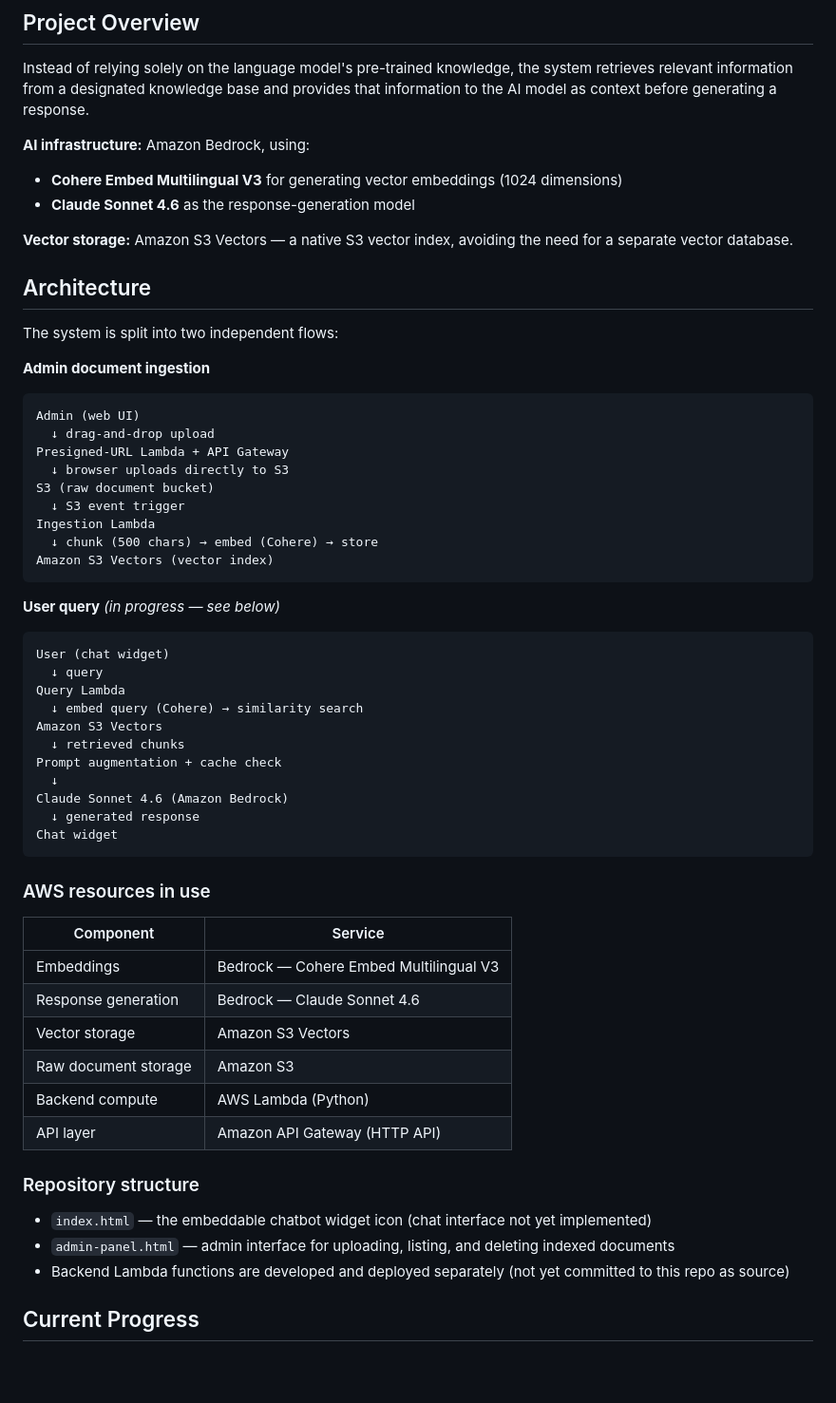
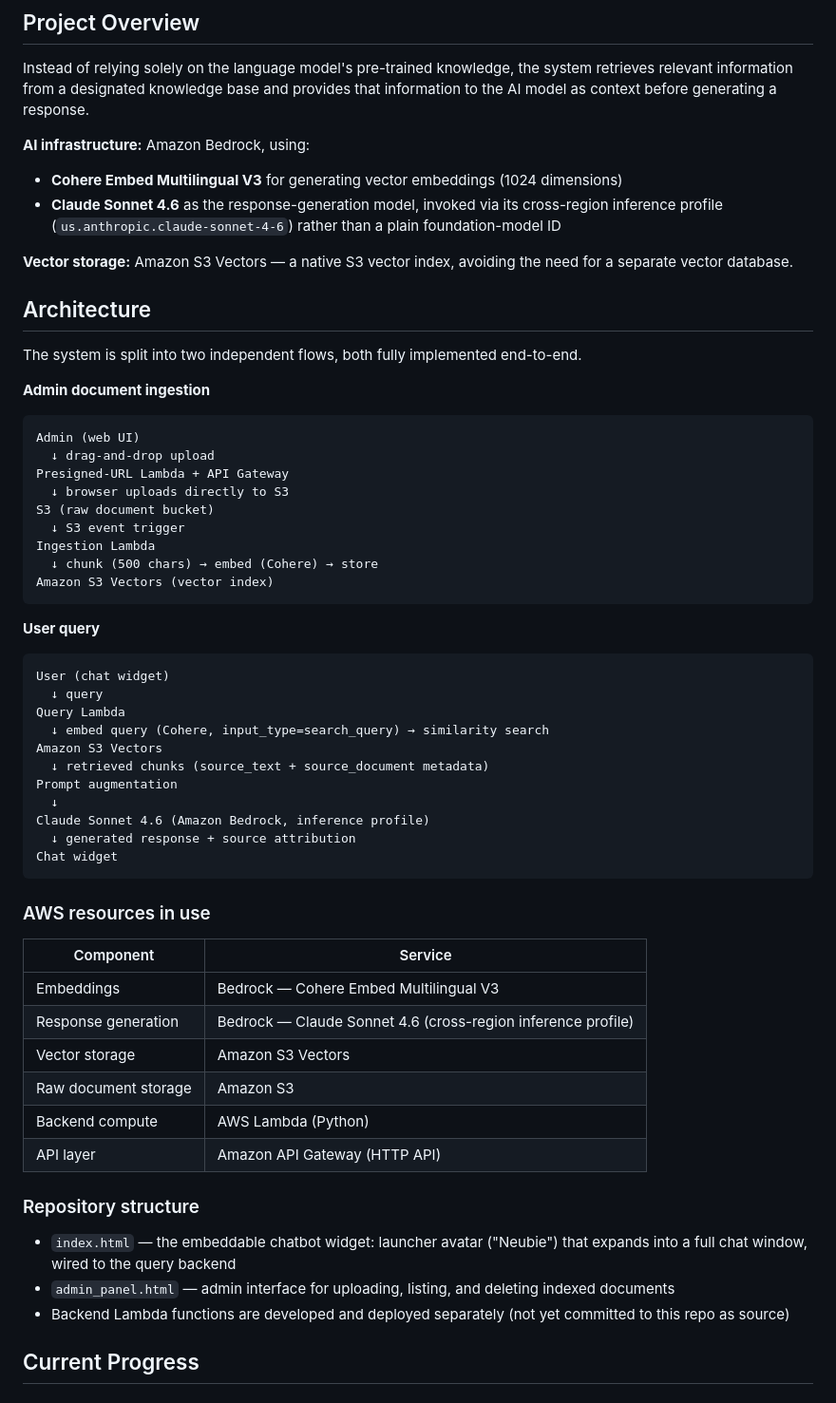
Before and after one commit to hjcanzures/RAG-chatbot, a Markdown page: README.md, the part around one of its changes. Shown at 95% size. GitHub-like rendering; blank space fills up the shorter version.

````diff
--- a/README.md
+++ b/README.md
@@ -10,13 +10,13 @@ Instead of relying solely on the language model's pre-trained knowledge, the sys
 
 **AI infrastructure:** Amazon Bedrock, using:
 - **Cohere Embed Multilingual V3** for generating vector embeddings (1024 dimensions)
-- **Claude Sonnet 4.6** as the response-generation model
+- **Claude Sonnet 4.6** as the response-generation model, invoked via its cross-region inference profile (`us.anthropic.claude-sonnet-4-6`) rather than a plain foundation-model ID
 
 **Vector storage:** Amazon S3 Vectors — a native S3 vector index, avoiding the need for a separate vector database.
 
 ## Architecture
 
-The system is split into two independent flows:
+The system is split into two independent flows, both fully implemented end-to-end.
 
 **Admin document ingestion**
 ```text
@@ -31,18 +31,18 @@ Ingestion Lambda
 Amazon S3 Vectors (vector index)
 ```
 
-**User query** *(in progress — see below)*
+**User query**
 ```text
 User (chat widget)
   ↓ query
 Query Lambda
-  ↓ embed query (Cohere) → similarity search
+  ↓ embed query (Cohere, input_type=search_query) → similarity search
 Amazon S3 Vectors
-  ↓ retrieved chunks
-Prompt augmentation + cache check
+  ↓ retrieved chunks (source_text + source_document metadata)
+Prompt augmentation
   ↓
-Claude Sonnet 4.6 (Amazon Bedrock)
-  ↓ generated response
+Claude Sonnet 4.6 (Amazon Bedrock, inference profile)
+  ↓ generated response + source attribution
 Chat widget
 ```
 
@@ -51,7 +51,7 @@ Chat widget
 | Component | Service |
 |---|---|
 | Embeddings | Bedrock — Cohere Embed Multilingual V3 |
-| Response generation | Bedrock — Claude Sonnet 4.6 |
+| Response generation | Bedrock — Claude Sonnet 4.6 (cross-region inference profile) |
 | Vector storage | Amazon S3 Vectors |
 | Raw document storage | Amazon S3 |
 | Backend compute | AWS Lambda (Python) |
@@ -59,8 +59,8 @@ Chat widget
 
 ### Repository structure
 
-- `index.html` — the embeddable chatbot widget icon (chat interface not yet implemented)
-- `admin-panel.html` — admin interface for uploading, listing, and deleting indexed documents
+- `index.html` — the embeddable chatbot widget: launcher avatar ("Neubie") that expands into a full chat window, wired to the query backend
+- `admin_panel.html` — admin interface for uploading, listing, and deleting indexed documents
 - Backend Lambda functions are developed and deployed separately (not yet committed to this repo as source)
 
 ## Current Progress
````
Also changed, not shown: other parts of README.md (+3 -5 lines).
